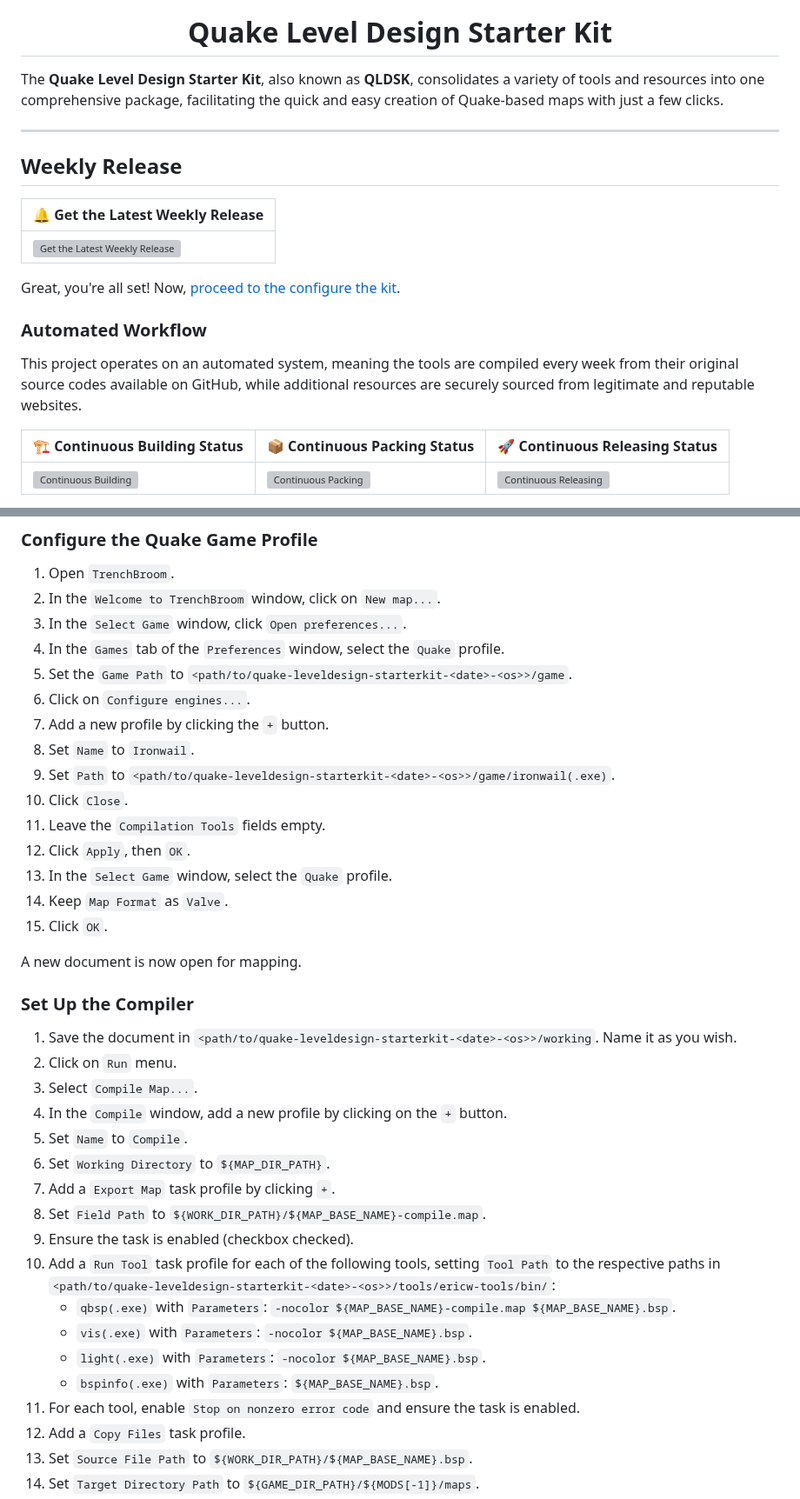
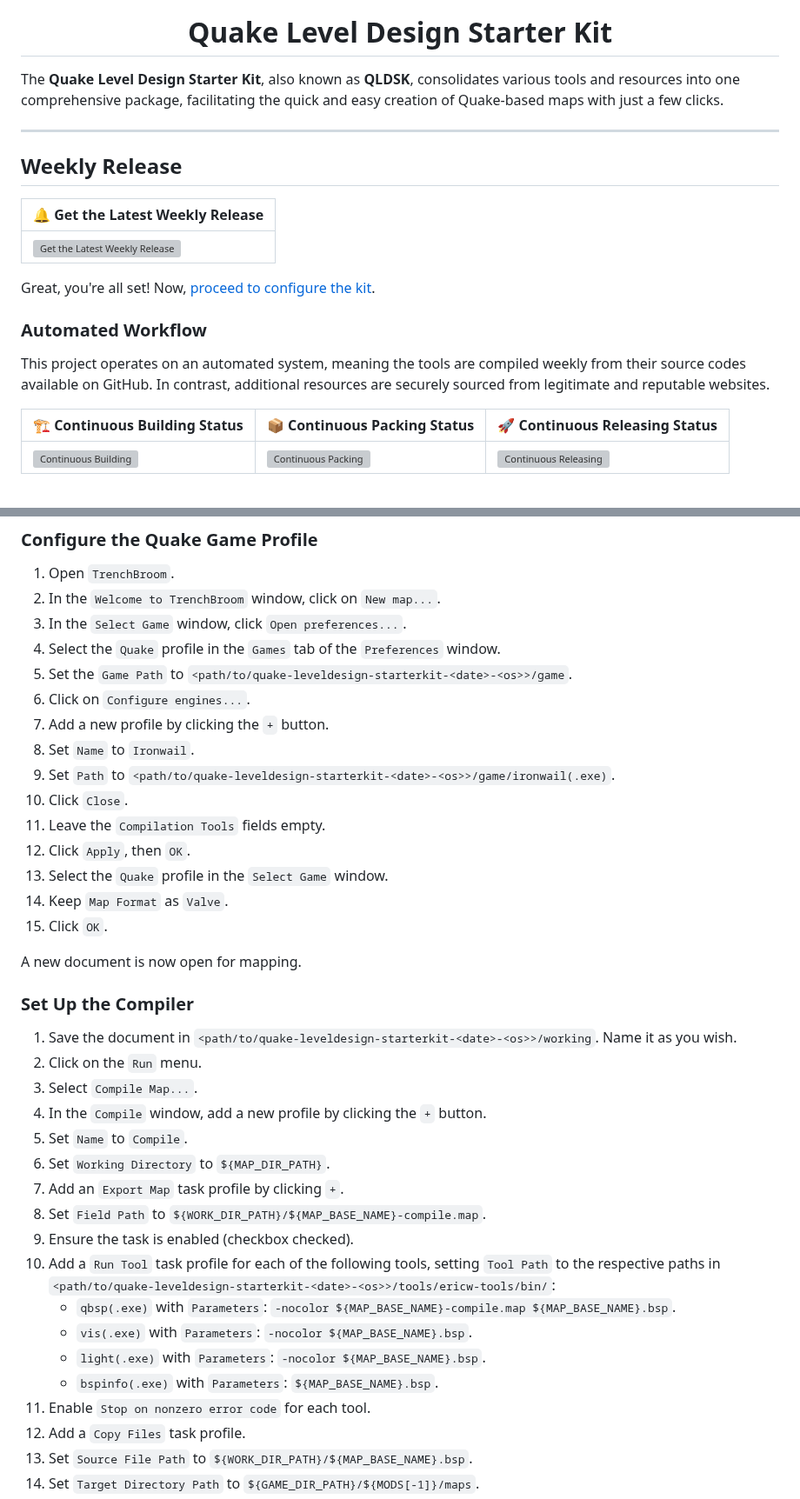
Before and after one commit to jonathanlinat/quake-leveldesign-starterkit, a Markdown page: README.md, 2 parts joined by grey strips. Shown at 87% size. Drawn GitHub-style; grey boxes are pictures that could not be loaded.

```diff
--- a/README.md
+++ b/README.md
@@ -1,7 +1,7 @@
 <p align="center"><img src="https://github.com/jonathanlinat/quake-leveldesign-starterkit/assets/14064112/17ec93fe-e436-46dd-8c19-8fbb9f38aa50"></p>
 <h1 align="center">Quake Level Design Starter Kit</h1>
 
-The **Quake Level Design Starter Kit**, also known as **QLDSK**, consolidates a variety of tools and resources into one comprehensive package, facilitating the quick and easy creation of Quake-based maps with just a few clicks.
+The **Quake Level Design Starter Kit**, also known as **QLDSK**, consolidates various tools and resources into one comprehensive package, facilitating the quick and easy creation of Quake-based maps with just a few clicks.
 
 ---
 
@@ -11,11 +11,11 @@ The **Quake Level Design Starter Kit**, also known as **QLDSK**, consolidates a
 | -------------------------------- |
 | [![Get the Latest Weekly Release](https://badgen.net/github/release/jonathanlinat/quake-leveldesign-starterkit?icon=github&label=Release)](https://github.com/jonathanlinat/quake-leveldesign-starterkit/releases/latest) |
 
-Great, you're all set! Now, [proceed to the configure the kit](#first-setup).
+Great, you're all set! Now, [proceed to configure the kit](#first-setup).
 
 ### Automated Workflow
 
-This project operates on an automated system, meaning the tools are compiled every week from their original source codes available on GitHub, while additional resources are securely sourced from legitimate and reputable websites.
+This project operates on an automated system, meaning the tools are compiled weekly from their source codes available on GitHub. In contrast, additional resources are securely sourced from legitimate and reputable websites.
 
 | 🏗️ Continuous Building Status | 📦 Continuous Packing Status | 🚀 Continuous Releasing Status |
 | ----------------------------- | ---------------------------- | ------------------------------ |
@@ -123,7 +123,7 @@ Your directory structure should look like this:
 1. Open `TrenchBroom`.
 2. In the `Welcome to TrenchBroom` window, click on `New map...`.
 3. In the `Select Game` window, click `Open preferences...`.
-4. In the `Games` tab of the `Preferences` window, select the `Quake` profile.
+4. Select the `Quake` profile in the `Games` tab of the `Preferences` window.
 5. Set the `Game Path` to `<path/to/quake-leveldesign-starterkit-<date>-<os>>/game`.
 6. Click on `Configure engines...`.
 7. Add a new profile by clicking the `+` button.
@@ -132,7 +132,7 @@ Your directory structure should look like this:
 10. Click `Close`.
 11. Leave the `Compilation Tools` fields empty.
 12. Click `Apply`, then `OK`.
-13. In the `Select Game` window, select the `Quake` profile.
+13. Select the `Quake` profile in the `Select Game` window.
 14. Keep `Map Format` as `Valve`.
 15. Click `OK`.
 
@@ -141,12 +141,12 @@ A new document is now open for mapping.
 ### Set Up the Compiler
 
 1. Save the document in `<path/to/quake-leveldesign-starterkit-<date>-<os>>/working`. Name it as you wish.
-2. Click on `Run` menu.
+2. Click on the `Run` menu.
 3. Select `Compile Map...`.
-4. In the `Compile` window, add a new profile by clicking on the `+` button.
+4. In the `Compile` window, add a new profile by clicking the `+` button.
 5. Set `Name` to `Compile`.
 6. Set `Working Directory` to `${MAP_DIR_PATH}`.
-7. Add a `Export Map` task profile by clicking `+`.
+7. Add an `Export Map` task profile by clicking `+`.
 8. Set `Field Path` to `${WORK_DIR_PATH}/${MAP_BASE_NAME}-compile.map`.
 9. Ensure the task is enabled (checkbox checked).
 10. Add a `Run Tool` task profile for each of the following tools, setting `Tool Path` to the respective paths in `<path/to/quake-leveldesign-starterkit-<date>-<os>>/tools/ericw-tools/bin/`:
@@ -154,7 +154,7 @@ A new document is now open for mapping.
     - `vis(.exe)` with `Parameters`: `-nocolor ${MAP_BASE_NAME}.bsp`.
     - `light(.exe)` with `Parameters`: `-nocolor ${MAP_BASE_NAME}.bsp`.
     - `bspinfo(.exe)` with `Parameters`: `${MAP_BASE_NAME}.bsp`.
-11. For each tool, enable `Stop on nonzero error code` and ensure the task is enabled.
+11. Enable `Stop on nonzero error code` for each tool.
 12. Add a `Copy Files` task profile.
 13. Set `Source File Path` to `${WORK_DIR_PATH}/${MAP_BASE_NAME}.bsp`.
 14. Set `Target Directory Path` to `${GAME_DIR_PATH}/${MODS[-1]}/maps`.
```
Also changed, not shown: other parts of README.md (+13 -13 lines).
